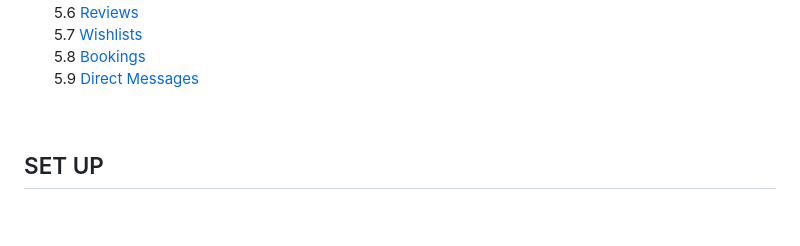
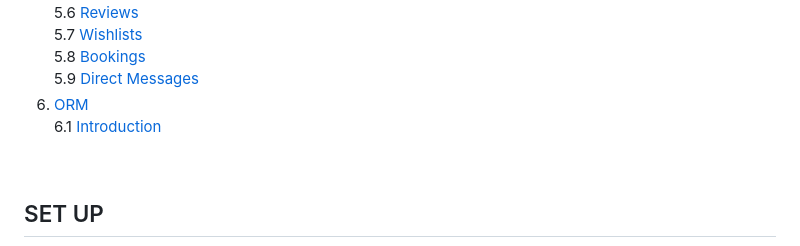
Before and after one commit to siggu/airbnb-clone, a Markdown page: backend/README.md, the part around the change printed below. Drawn GitHub-style; blank space fills up the shorter version.

```diff
--- a/backend/README.md
+++ b/backend/README.md
@@ -52,6 +52,10 @@
    5.8 [Bookings](#bookings)
    <br>
    5.9 [Direct Messages](#direct-messages)
+   <br>
+6. [ORM](#orm)
+   <br>
+   6.1 [Introduction](#introduction-1)
 
 <br>
 
```
Also changed, not shown: other parts of backend/README.md (+80 -0 lines).
